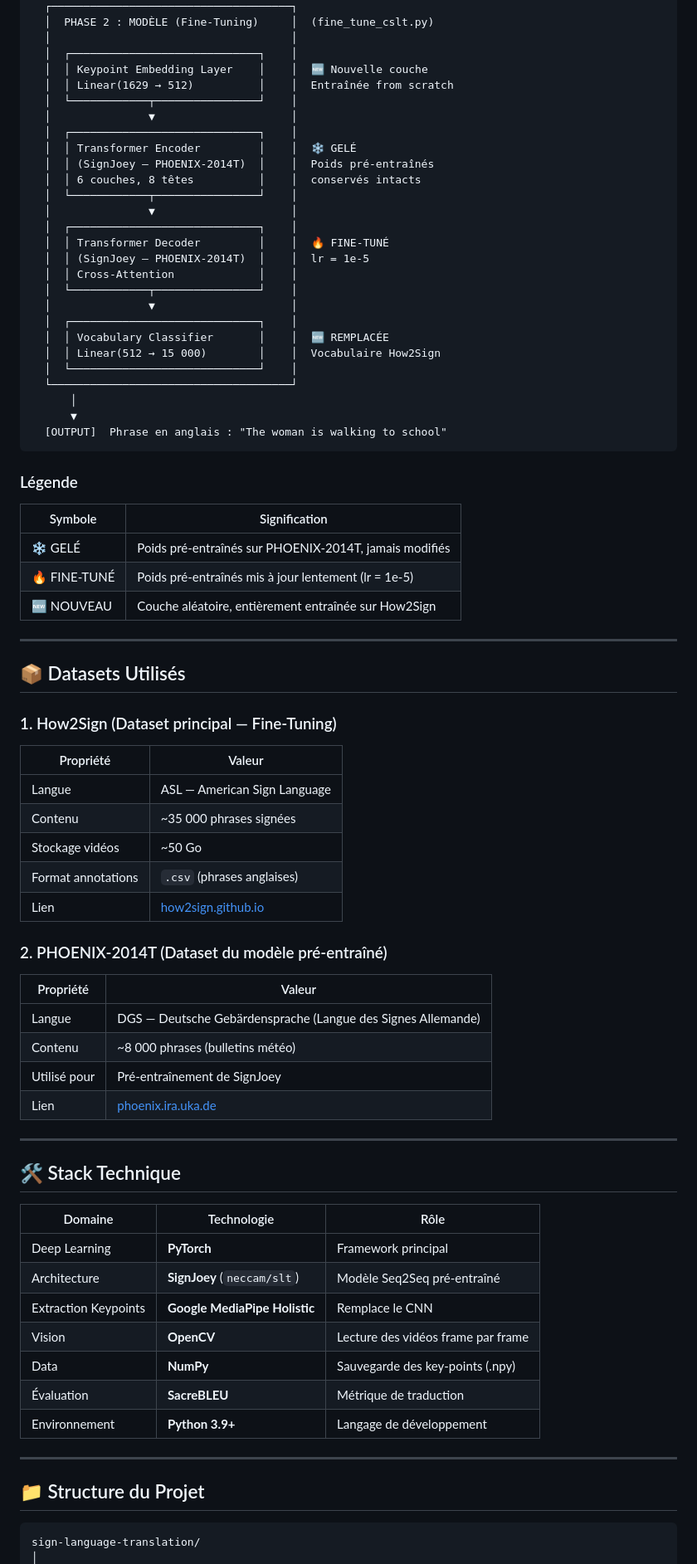
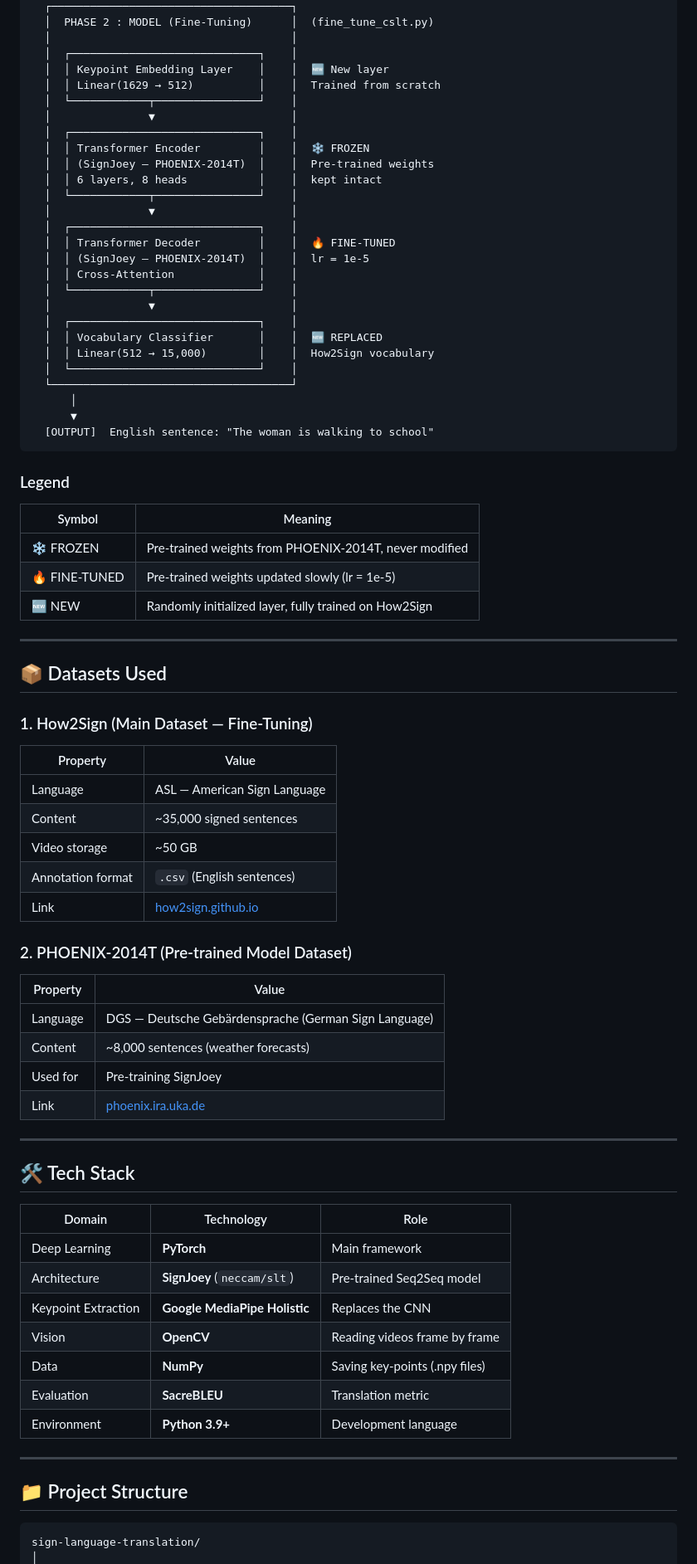
Before and after one commit to amina-dourdi/sign-language-translation, a Markdown page: README.md, the part around one of its changes. Shown at 83% size. Drawn GitHub-style.

````diff
--- a/README.md
+++ b/README.md
@@ -81,78 +81,78 @@ Au lieu d'utiliser des frames vidéo brutes (très lourdes) dans un CNN, nous ut
   ┌─────────────────────────────────────┐
-  │  PHASE 2 : MODÈLE (Fine-Tuning)     │  (fine_tune_cslt.py)
+  │  PHASE 2 : MODEL (Fine-Tuning)      │  (fine_tune_cslt.py)
   │                                     │
   │  ┌─────────────────────────────┐    │
-  │  │ Keypoint Embedding Layer    │    │  🆕 Nouvelle couche
-  │  │ Linear(1629 → 512)          │    │  Entraînée from scratch
+  │  │ Keypoint Embedding Layer    │    │  🆕 New layer
+  │  │ Linear(1629 → 512)          │    │  Trained from scratch
   │  └────────────┬────────────────┘    │
   │               ▼                     │
   │  ┌─────────────────────────────┐    │
-  │  │ Transformer Encoder         │    │  ❄️ GELÉ
-  │  │ (SignJoey — PHOENIX-2014T)  │    │  Poids pré-entraînés
-  │  │ 6 couches, 8 têtes          │    │  conservés intacts
+  │  │ Transformer Encoder         │    │  ❄️ FROZEN
+  │  │ (SignJoey — PHOENIX-2014T)  │    │  Pre-trained weights
+  │  │ 6 layers, 8 heads           │    │  kept intact
   │  └────────────┬────────────────┘    │
   │               ▼                     │
   │  ┌─────────────────────────────┐    │
-  │  │ Transformer Decoder         │    │  🔥 FINE-TUNÉ
+  │  │ Transformer Decoder         │    │  🔥 FINE-TUNED
   │  │ (SignJoey — PHOENIX-2014T)  │    │  lr = 1e-5
   │  │ Cross-Attention             │    │
   │  └────────────┬────────────────┘    │
   │               ▼                     │
   │  ┌─────────────────────────────┐    │
-  │  │ Vocabulary Classifier       │    │  🆕 REMPLACÉE
-  │  │ Linear(512 → 15 000)        │    │  Vocabulaire How2Sign
+  │  │ Vocabulary Classifier       │    │  🆕 REPLACED
+  │  │ Linear(512 → 15,000)        │    │  How2Sign vocabulary
   │  └─────────────────────────────┘    │
   └─────────────────────────────────────┘
       │
       ▼
-  [OUTPUT]  Phrase en anglais : "The woman is walking to school"
+  [OUTPUT]  English sentence: "The woman is walking to school"
 ```
 
-### Légende
-| Symbole | Signification |
-|---------|--------------|
-| ❄️ GELÉ | Poids pré-entraînés sur PHOENIX-2014T, jamais modifiés |
-| 🔥 FINE-TUNÉ | Poids pré-entraînés mis à jour lentement (lr = 1e-5) |
-| 🆕 NOUVEAU | Couche aléatoire, entièrement entraînée sur How2Sign |
+### Legend
+| Symbol | Meaning |
+|--------|---------|
+| ❄️ FROZEN | Pre-trained weights from PHOENIX-2014T, never modified |
+| 🔥 FINE-TUNED | Pre-trained weights updated slowly (lr = 1e-5) |
+| 🆕 NEW | Randomly initialized layer, fully trained on How2Sign |
 
 ---
 
-## 📦 Datasets Utilisés
+## 📦 Datasets Used
 
-### 1. How2Sign (Dataset principal — Fine-Tuning)
-| Propriété | Valeur |
-|-----------|--------|
-| Langue | ASL — American Sign Language |
-| Contenu | ~35 000 phrases signées |
-| Stockage vidéos | ~50 Go |
-| Format annotations | `.csv` (phrases anglaises) |
-| Lien | [how2sign.github.io](https://how2sign.github.io) |
+### 1. How2Sign (Main Dataset — Fine-Tuning)
+| Property | Value |
+|----------|-------|
+| Language | ASL — American Sign Language |
+| Content | ~35,000 signed sentences |
+| Video storage | ~50 GB |
+| Annotation format | `.csv` (English sentences) |
+| Link | [how2sign.github.io](https://how2sign.github.io) |
 
-### 2. PHOENIX-2014T (Dataset du modèle pré-entraîné)
-| Propriété | Valeur |
-|-----------|--------|
-| Langue | DGS — Deutsche Gebärdensprache (Langue des Signes Allemande) |
-| Contenu | ~8 000 phrases (bulletins météo) |
-| Utilisé pour | Pré-entraînement de SignJoey |
-| Lien | [phoenix.ira.uka.de](https://www-i6.informatik.rwth-aachen.de/~koller/RWTH-PHOENIX/) |
+### 2. PHOENIX-2014T (Pre-trained Model Dataset)
+| Property | Value |
+|----------|-------|
+| Language | DGS — Deutsche Gebärdensprache (German Sign Language) |
+| Content | ~8,000 sentences (weather forecasts) |
+| Used for | Pre-training SignJoey |
+| Link | [phoenix.ira.uka.de](https://www-i6.informatik.rwth-aachen.de/~koller/RWTH-PHOENIX/) |
 
 ---
 
-## 🛠️ Stack Technique
+## 🛠️ Tech Stack
 
-| Domaine | Technologie | Rôle |
-|---------|------------|------|
-| Deep Learning | **PyTorch** | Framework principal |
-| Architecture | **SignJoey** (`neccam/slt`) | Modèle Seq2Seq pré-entraîné |
-| Extraction Keypoints | **Google MediaPipe Holistic** | Remplace le CNN |
-| Vision | **OpenCV** | Lecture des vidéos frame par frame |
-| Data | **NumPy** | Sauvegarde des key-points (.npy) |
-| Évaluation | **SacreBLEU** | Métrique de traduction |
-| Environnement | **Python 3.9+** | Langage de développement |
+| Domain | Technology | Role |
+|--------|-----------|------|
+| Deep Learning | **PyTorch** | Main framework |
+| Architecture | **SignJoey** (`neccam/slt`) | Pre-trained Seq2Seq model |
+| Keypoint Extraction | **Google MediaPipe Holistic** | Replaces the CNN |
+| Vision | **OpenCV** | Reading videos frame by frame |
+| Data | **NumPy** | Saving key-points (.npy files) |
+| Evaluation | **SacreBLEU** | Translation metric |
+| Environment | **Python 3.9+** | Development language |
 
 ---
 
-## 📁 Structure du Projet
+## 📁 Project Structure
 
 ```
 sign-language-translation/
````
Also changed, not shown: other parts of README.md (+149 -147 lines).
